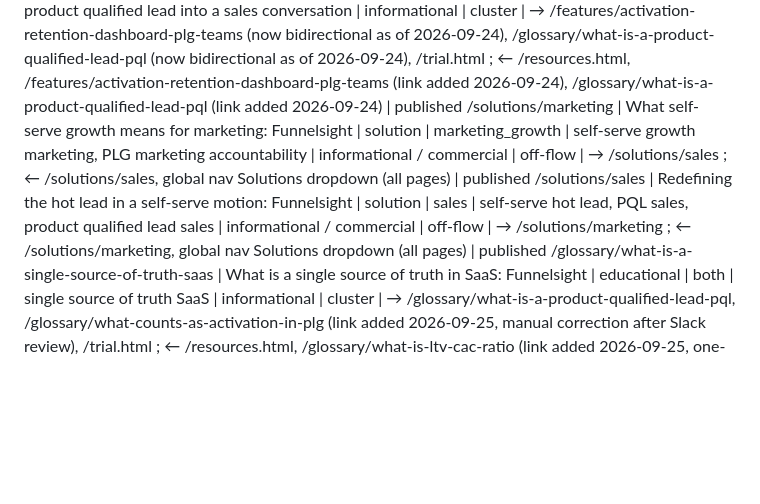
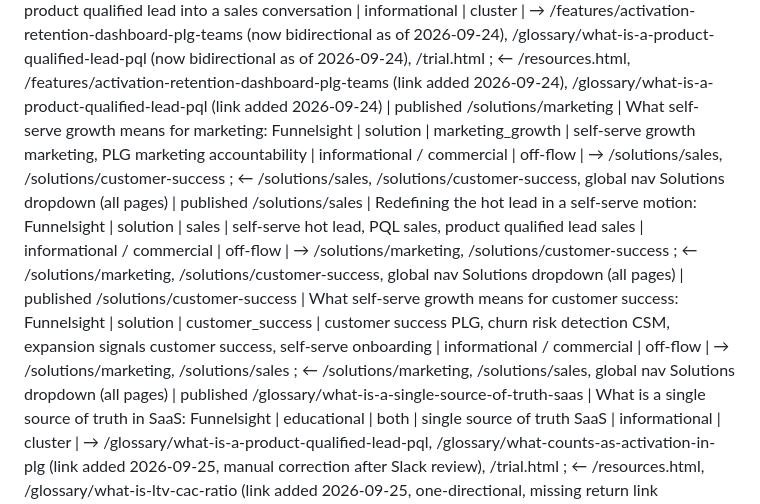
Before and after one commit to CecileMaindron/funnel-sight, a Markdown page: content-memory.md, the part around the change. Drawn GitHub-style; blank space fills up the shorter version.

Commit message:
Revise solutions links and add customer success entry
Updated links for marketing and sales solutions to include customer success. Added new customer success solution entry.

```diff
--- a/content-memory.md
+++ b/content-memory.md
@@ -28,8 +28,9 @@ Possible values for `hierarchical_position`:
 /playbooks/tracking-feature-adoption-plg-teams | Tracking feature adoption for PLG teams: Funnelsight | usecase | marketing_growth | how to track feature adoption for plg teams | informational | cluster | → /glossary/what-counts-as-activation-in-plg, /trial.html ; ← /resources.html | published
 /playbooks/tracking-expansion-revenue-signals-plg | Tracking expansion revenue signals in PLG: Funnelsight | usecase | marketing_growth | how to track expansion revenue signals in plg | informational | cluster | → /glossary/what-counts-as-activation-in-plg, /trial.html ; ← /resources.html, /playbooks/user-behavior-before-upgrade (link added 2026-09-25, now bidirectional) | published
 /case-studies/plg-team-turns-pql-into-sales-conversation | PLG team turns a PQL into a sales conversation: Funnelsight | case_study | both | how a plg team turned a product qualified lead into a sales conversation | informational | cluster | → /features/activation-retention-dashboard-plg-teams (now bidirectional as of 2026-09-24), /glossary/what-is-a-product-qualified-lead-pql (now bidirectional as of 2026-09-24), /trial.html ; ← /resources.html, /features/activation-retention-dashboard-plg-teams (link added 2026-09-24), /glossary/what-is-a-product-qualified-lead-pql (link added 2026-09-24) | published
-/solutions/marketing | What self-serve growth means for marketing: Funnelsight | solution | marketing_growth | self-serve growth marketing, PLG marketing accountability | informational / commercial | off-flow | → /solutions/sales ; ← /solutions/sales, global nav Solutions dropdown (all pages) | published
-/solutions/sales | Redefining the hot lead in a self-serve motion: Funnelsight | solution | sales | self-serve hot lead, PQL sales, product qualified lead sales | informational / commercial | off-flow | → /solutions/marketing ; ← /solutions/marketing, global nav Solutions dropdown (all pages) | published
+/solutions/marketing | What self-serve growth means for marketing: Funnelsight | solution | marketing_growth | self-serve growth marketing, PLG marketing accountability | informational / commercial | off-flow | → /solutions/sales, /solutions/customer-success ; ← /solutions/sales, /solutions/customer-success, global nav Solutions dropdown (all pages) | published
+/solutions/sales | Redefining the hot lead in a self-serve motion: Funnelsight | solution | sales | self-serve hot lead, PQL sales, product qualified lead sales | informational / commercial | off-flow | → /solutions/marketing, /solutions/customer-success ; ← /solutions/marketing, /solutions/customer-success, global nav Solutions dropdown (all pages) | published
+/solutions/customer-success | What self-serve growth means for customer success: Funnelsight | solution | customer_success | customer success PLG, churn risk detection CSM, expansion signals customer success, self-serve onboarding | informational / commercial | off-flow | → /solutions/marketing, /solutions/sales ; ← /solutions/marketing, /solutions/sales, global nav Solutions dropdown (all pages) | published
 /glossary/what-is-a-single-source-of-truth-saas | What is a single source of truth in SaaS: Funnelsight | educational | both | single source of truth SaaS | informational | cluster | → /glossary/what-is-a-product-qualified-lead-pql, /glossary/what-counts-as-activation-in-plg (link added 2026-09-25, manual correction after Slack review), /trial.html ; ← /resources.html, /glossary/what-is-ltv-cac-ratio (link added 2026-09-25, one-directional, missing return link opportunity) | published
 /playbooks/time-to-value-tracking | Time to value tracking for PLG teams: Funnelsight | usecase | marketing_growth | time to value tracking | informational | cluster | → /glossary/what-counts-as-activation-in-plg, /playbooks/tracking-activation-metrics-plg-teams, /trial.html ; ← /resources.html | published
 /playbooks/user-behavior-before-upgrade | User behavior before upgrade: Funnelsight | usecase | marketing_growth | user behavior before upgrade | informational | cluster | → /playbooks/tracking-expansion-revenue-signals-plg (now bidirectional as of 2026-09-25), /trial.html ; ← /resources.html, /glossary/what-is-a-product-qualified-lead-pql (link added 2026-09-25, one-directional, missing return link opportunity) | published
```
